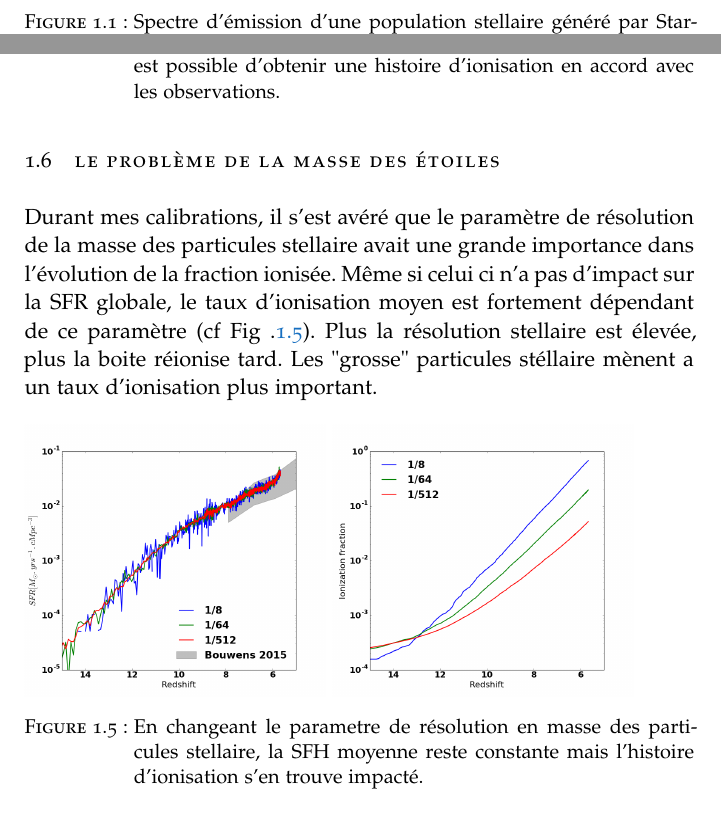
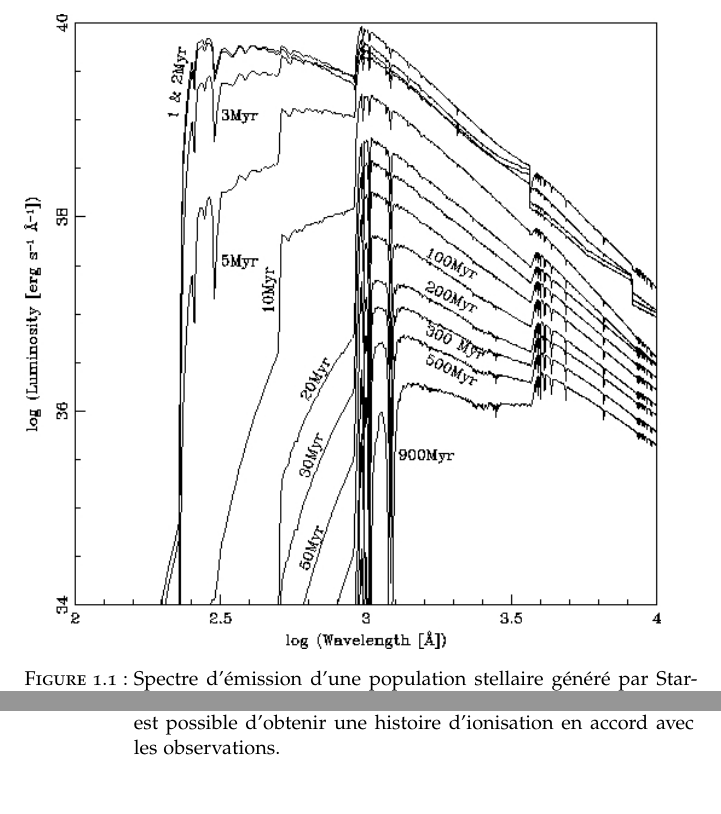
Before and after one commit to NicolasDeparis/these, a LaTeX thesis (ClassicThesis.tex, which reads Chapters/part_03/etoiles.tex): two parts of pages 5 and 11 of 11, joined at a grey line, cut so that both start at the same text. Compiled offline with pdfLaTeX; a missing font is replaced by an installed copy or a similar font.

Commit message:
save wigum

```diff
--- a/Chapters/part_03/etoiles.tex
+++ b/Chapters/part_03/etoiles.tex
@@ -439,25 +441,25 @@ La table \ref{tab_photon} présente les caractéristique des photons obtenus.
 \end{figure}
 
 
-\section{Le problème de la masse des étoiles}
-
-
-
-%le paramètre de masse des étoiles change la reionization\\
-%effet numérique\\
-%le rayonnement est piégé dans les cellules\\
-
-Durant mes calibrations, il s'est avéré que le paramètre de résolution de la masse des particules stellaire avait une grande importance dans l'évolution de la fraction ionisée.
-Même si celui ci n'a pas d'impact sur la SFR globale, le taux d'ionisation moyen est fortement dépendant de ce paramètre (cf Fig .\ref{fig:mstar}).
-Plus la résolution stellaire est élevée, plus la boite réionise tard.
-Les "grosse" particules stéllaire mènent a un taux d'ionisation plus important.
-
-
-\begin{figure}[bth]
-        \includegraphics[width=.45\linewidth]{img/02/Mstar_SFH.png}
-        \includegraphics[width=.45\linewidth]{img/02/Mstar_xion.png}
-        \caption{
-        En changeant le parametre de résolution en masse des particules stellaire, la SFH moyenne reste constante mais l'histoire d'ionisation s'en trouve impacté.
-}
- 		\label{fig:mstar}
-\end{figure}
+%\section{Le problème de la masse des étoiles}
+%
+%
+%
+%%le paramètre de masse des étoiles change la reionization\\
+%%effet numérique\\
+%%le rayonnement est piégé dans les cellules\\
+%
+%Durant mes calibrations, il s'est avéré que le paramètre de résolution de la masse des particules stellaire avait une grande importance dans l'évolution de la fraction ionisée.
+%Même si celui ci n'a pas d'impact sur la SFR globale, le taux d'ionisation moyen est fortement dépendant de ce paramètre (cf Fig .\ref{fig:mstar}).
+%Plus la résolution stellaire est élevée, plus la boite réionise tard.
+%Les "grosse" particules stéllaire mènent a un taux d'ionisation plus important.
+%
+%
+%\begin{figure}[bth]
+%        \includegraphics[width=.45\linewidth]{img/02/Mstar_SFH.png}
+%        \includegraphics[width=.45\linewidth]{img/02/Mstar_xion.png}
+%        \caption{
+%        En changeant le parametre de résolution en masse des particules stellaire, la SFH moyenne reste constante mais l'histoire d'ionisation s'en trouve impacté.
+%}
+% 		\label{fig:mstar}
+%\end{figure}
```
Also changed, not shown: ClassicThesis-blx.bib (+2 -2 lines), Chapters/part_03/etoiles.tex (4 more changed lines), 1 other file.
